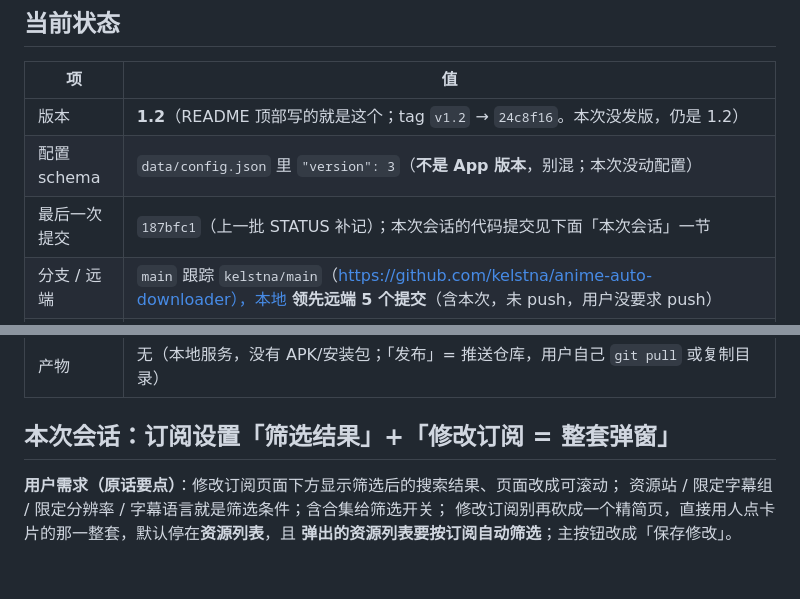
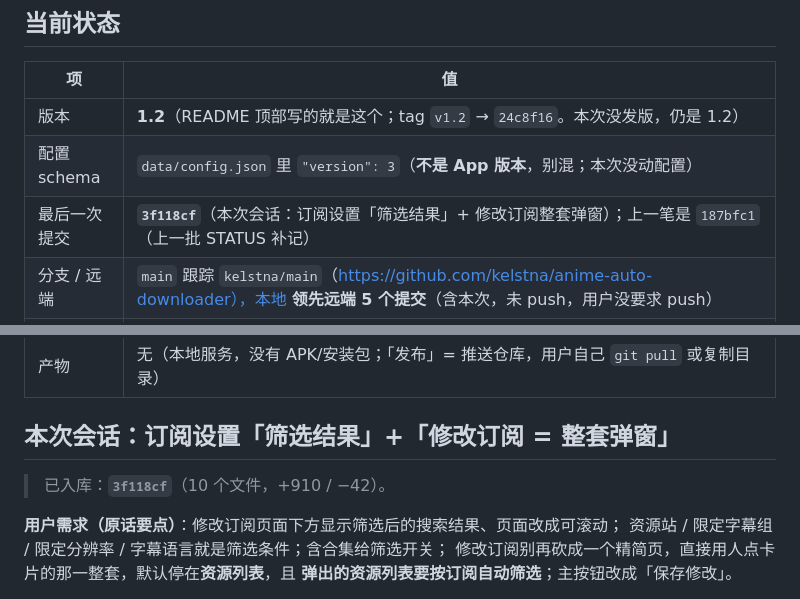
Before and after one commit to kelstna/anime-auto-downloader, a Markdown page: STATUS.md, 2 parts joined by grey strips. Drawn GitHub-style; blank space fills up the shorter version.

Commit message:
docs(STATUS): 补记提交号 3f118cf 与本次验证数据

```diff
--- a/STATUS.md
+++ b/STATUS.md
@@ -11,7 +11,7 @@
 | --- | --- |
 | 版本 | **1.2**（README 顶部写的就是这个；tag `v1.2` → `24c8f16`。本次没发版，仍是 1.2） |
 | 配置 schema | `data/config.json` 里 `"version": 3`（**不是 App 版本**，别混；本次没动配置） |
-| 最后一次提交 | `187bfc1`（上一批 STATUS 补记）；本次会话的代码提交见下面「本次会话」一节 |
+| 最后一次提交 | **`3f118cf`**（本次会话：订阅设置「筛选结果」+ 修改订阅整套弹窗）；上一笔是 `187bfc1`（上一批 STATUS 补记） |
 | 分支 / 远端 | `main` 跟踪 `kelstna/main`（https://github.com/kelstna/anime-auto-downloader），本地 **领先远端 5 个提交**（含本次，未 push，用户没要求 push） |
 | 仓库体量 | `main` 上 **9 个提交**；另有**独立**本地分支 `backup-9919` → `9919e74`（2026-10-15，不在 main 的历史里） |
 | 工作区 | ✅ **干净**（2026-11-01 14:4x 提交后复核） |
@@ -20,6 +20,8 @@
 | 产物 | 无（本地服务，没有 APK/安装包；「发布」= 推送仓库，用户自己 `git pull` 或复制目录） |
 
 ## 本次会话：订阅设置「筛选结果」+「修改订阅 = 整套弹窗」
+
+> 已入库：**`3f118cf`**（10 个文件，+910 / −42）。
 
 **用户需求（原话要点）**：修改订阅页面下方显示筛选后的搜索结果、页面改成可滚动；
 资源站 / 限定字幕组 / 限定分辨率 / 字幕语言就是筛选条件；含合集给筛选开关；
```
